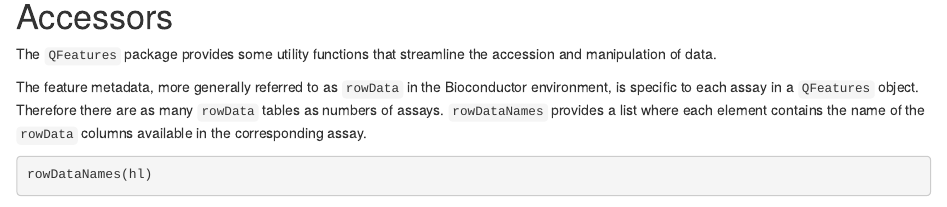
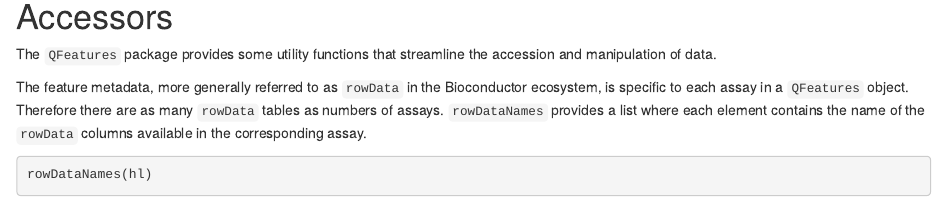
Before and after one commit to rformassspectrometry/QFeatures, an R Markdown document (vignettes/QFeatures.Rmd): the page in a window 1100 px wide, from 3810 px down. Rendered offline with R 4.5, knitr and Pandoc, with nearby package versions; drawn as R Markdown's standard HTML page in place of the format the file asks for; some code elsewhere in the file could not run offline.

Commit message:
style: fixed some typos

```diff
--- a/vignettes/QFeatures.Rmd
+++ b/vignettes/QFeatures.Rmd
@@ -194,7 +194,7 @@
 the accession and manipulation of data.
 
 The feature metadata, more generally referred to as `rowData` in the
-Bioconductor environment, is specific to each assay in a `QFeatures`
+Bioconductor ecosystem, is specific to each assay in a `QFeatures`
 object. Therefore there are as many `rowData` tables as numbers of
 assays. `rowDataNames` provides a list where each element contains the
 name of the `rowData` columns available in the corresponding assay.
```
Also changed, not shown: R/QFeatures-class.R (+3 -4 lines).
